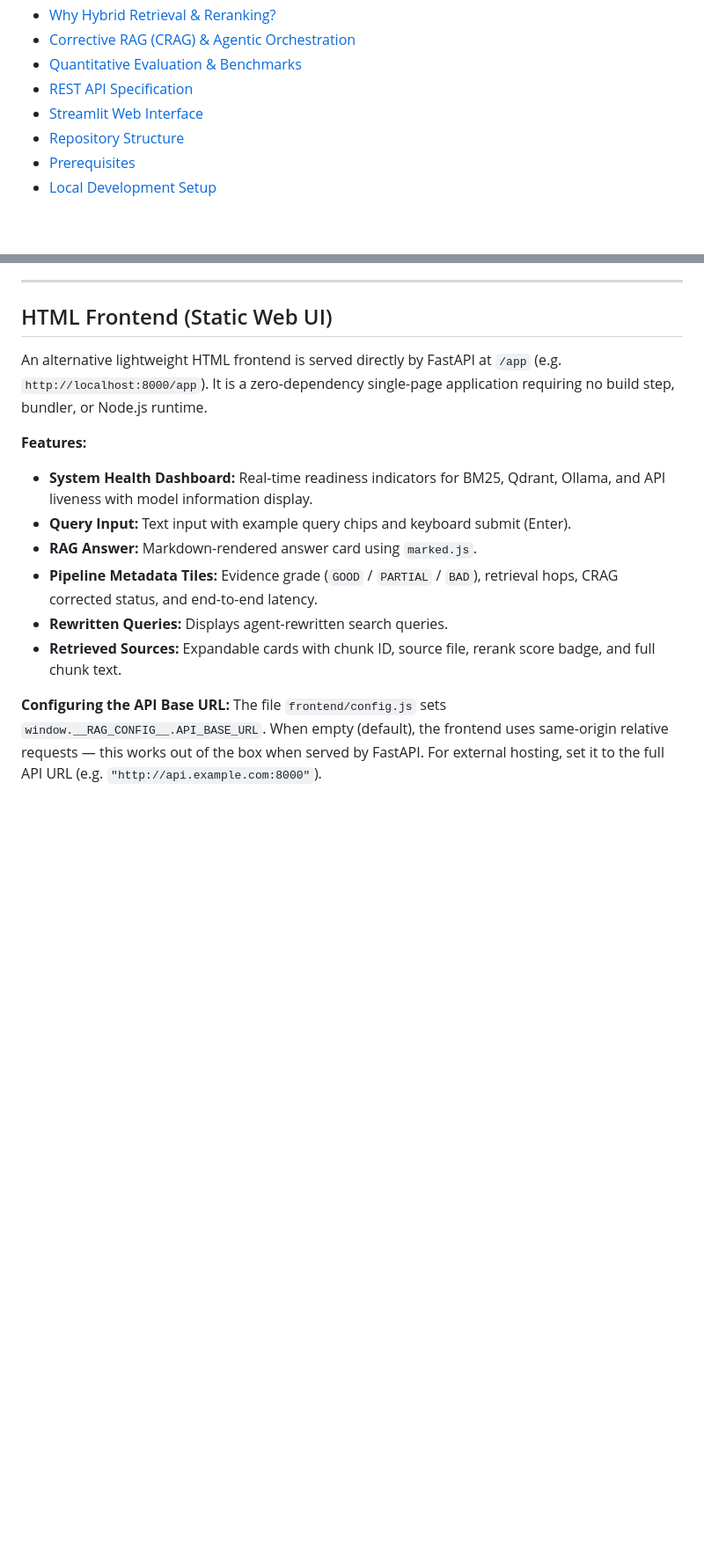
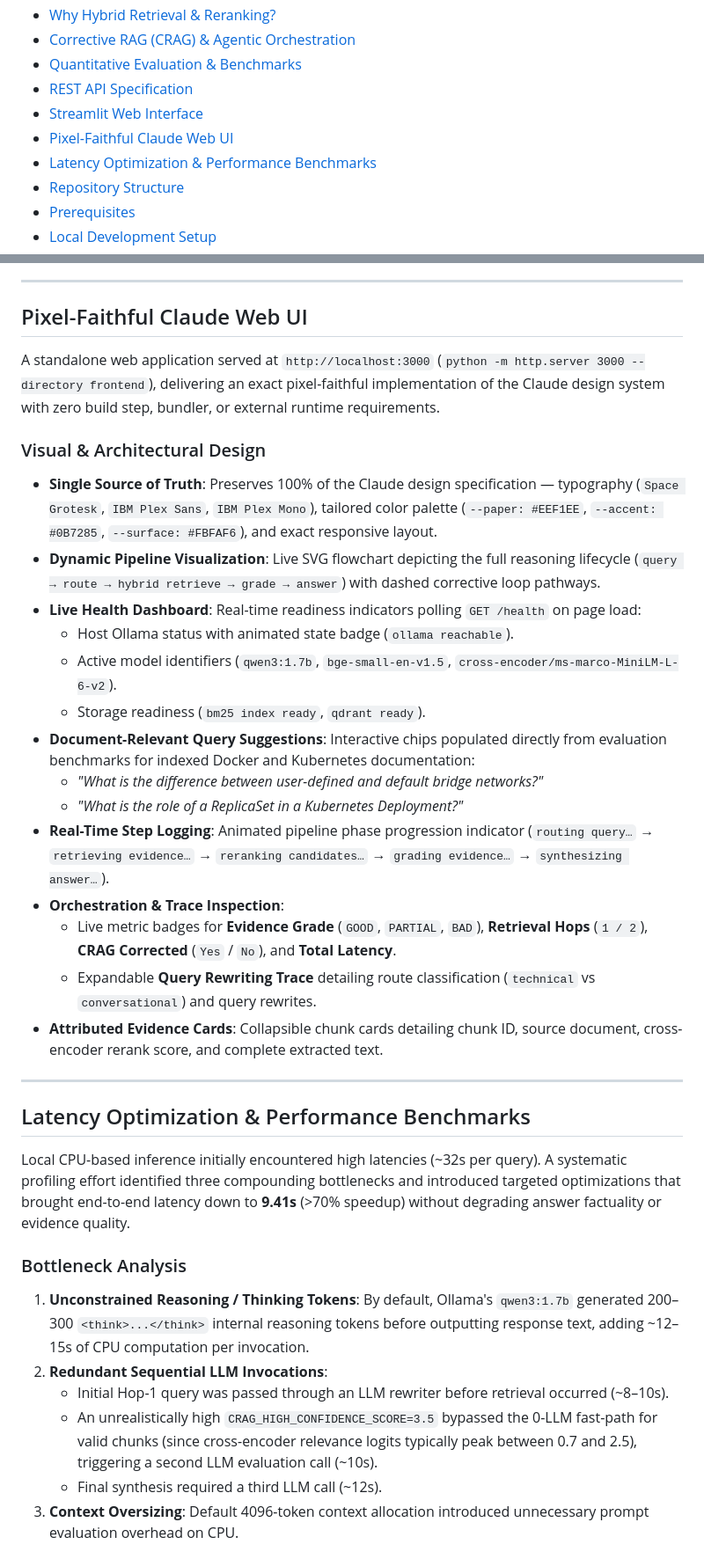
Before and after one commit to sujayghosh13/hybrid-agentic-rag, a Markdown page: README.md, 2 parts joined by grey strips. Shown at 88% size. GitHub-like rendering; blank space fills up the shorter version.

Commit message:
docs: update README with Claude Web UI and Latency Optimization benchmarks
- Add dedicated Pixel-Faithful Claude Web UI section detailing port 3000 architecture
- Document latency optimization root cause and 32s -> 9.41s performance benchmarks
- Update Configuration Matrix with Ollama threading, context, and CRAG fast-path options

```diff
--- a/README.md
+++ b/README.md
@@ -16,6 +16,8 @@ An offline-first local Retrieval-Augmented Generation (RAG) system combining str
 - [Quantitative Evaluation & Benchmarks](#quantitative-evaluation--benchmarks)
 - [REST API Specification](#rest-api-specification)
 - [Streamlit Web Interface](#streamlit-web-interface)
+- [Pixel-Faithful Claude Web UI](#pixel-faithful-claude-web-ui)
+- [Latency Optimization & Performance Benchmarks](#latency-optimization--performance-benchmarks)
 - [Repository Structure](#repository-structure)
 - [Prerequisites](#prerequisites)
 - [Local Development Setup](#local-development-setup)
@@ -337,17 +339,37 @@ The Streamlit UI runs on port `8501`:
 
 ---
 
-## HTML Frontend (Static Web UI)
+## Pixel-Faithful Claude Web UI
 
-An alternative lightweight HTML frontend is served directly by FastAPI at `/app` (e.g. `http://localhost:8000/app`). It is a zero-dependency single-page application requiring no build step, bundler, or Node.js runtime.
+A standalone web application served at `http://localhost:3000` (`python -m http.server 3000 --directory frontend`), delivering an exact pixel-faithful implementation of the Claude design system with zero build step, bundler, or external runtime requirements.
 
-**Features:**
-- **System Health Dashboard:** Real-time readiness indicators for BM25, Qdrant, Ollama, and API liveness with model information display.
-- **Query Input:** Text input with example query chips and keyboard submit (Enter).
-- **RAG Answer:** Markdown-rendered answer card using `marked.js`.
-- **Pipeline Metadata Tiles:** Evidence grade (`GOOD` / `PARTIAL` / `BAD`), retrieval hops, CRAG corrected status, and end-to-end latency.
-- **Rewritten Queries:** Displays agent-rewritten search queries.
-- **Retrieved Sources:** Expandable cards with chunk ID, source file, rerank score badge, and full chunk text.
+### Visual & Architectural Design
+- **Single Source of Truth**: Preserves 100% of the Claude design specification — typography (`Space Grotesk`, `IBM Plex Sans`, `IBM Plex Mono`), tailored color palette (`--paper: #EEF1EE`, `--accent: #0B7285`, `--surface: #FBFAF6`), and exact responsive layout.
+- **Dynamic Pipeline Visualization**: Live SVG flowchart depicting the full reasoning lifecycle (`query → route → hybrid retrieve → grade → answer`) with dashed corrective loop pathways.
+- **Live Health Dashboard**: Real-time readiness indicators polling `GET /health` on page load:
+  - Host Ollama status with animated state badge (`ollama reachable`).
+  - Active model identifiers (`qwen3:1.7b`, `bge-small-en-v1.5`, `cross-encoder/ms-marco-MiniLM-L-6-v2`).
+  - Storage readiness (`bm25 index ready`, `qdrant ready`).
+- **Document-Relevant Query Suggestions**: Interactive chips populated directly from evaluation benchmarks for indexed Docker and Kubernetes documentation:
+  - *"What is the difference between user-defined and default bridge networks?"*
+  - *"What is the role of a ReplicaSet in a Kubernetes Deployment?"*
+- **Real-Time Step Logging**: Animated pipeline phase progression indicator (`routing query…` → `retrieving evidence…` → `reranking candidates…` → `grading evidence…` → `synthesizing answer…`).
+- **Orchestration & Trace Inspection**:
+  - Live metric badges for **Evidence Grade** (`GOOD`, `PARTIAL`, `BAD`), **Retrieval Hops** (`1 / 2`), **CRAG Corrected** (`Yes` / `No`), and **Total Latency**.
+  - Expandable **Query Rewriting Trace** detailing route classification (`technical` vs `conversational`) and query rewrites.
+- **Attributed Evidence Cards**: Collapsible chunk cards detailing chunk ID, source document, cross-encoder rerank score, and complete extracted text.
 
-**Configuring the API Base URL:**
-The file `frontend/config.js` sets `window.__RAG_CONFIG__.API_BASE_URL`. When empty (default), the frontend uses same-origin relative requests — this works out of the box when served by FastAPI. For external hosting, set it to the full API URL (e.g. `"http://api.example.com:8000"`).
+---
+
+## Latency Optimization & Performance Benchmarks
+
+Local CPU-based inference initially encountered high latencies (~32s per query). A systematic profiling effort identified three compounding bottlenecks and introduced targeted optimizations that brought end-to-end latency down to **9.41s** (>70% speedup) without degrading answer factuality or evidence quality.
+
+### Bottleneck Analysis
+1. **Unconstrained Reasoning / Thinking Tokens**: By default, Ollama's `qwen3:1.7b` generated 200–300 `<think>...</think>` internal reasoning tokens before outputting response text, adding ~12–15s of CPU computation per invocation.
+2. **Redundant Sequential LLM Invocations**:
+   - Initial Hop-1 query was passed through an LLM rewriter before retrieval occurred (~8–10s).
+   - An unrealistically high `CRAG_HIGH_CONFIDENCE_SCORE=3.5` bypassed the 0-LLM fast-path for valid chunks (since cross-encoder relevance logits typically peak between 0.7 and 2.5), triggering a second LLM evaluation call (~10s).
+   - Final synthesis required a third LLM call (~12s).
+3. **Context Oversizing**: Default 4096-token context allocation introduced unnecessary prompt evaluation overhead on CPU.
+
```
Also changed, not shown: other parts of README.md (+24 -3 lines).
